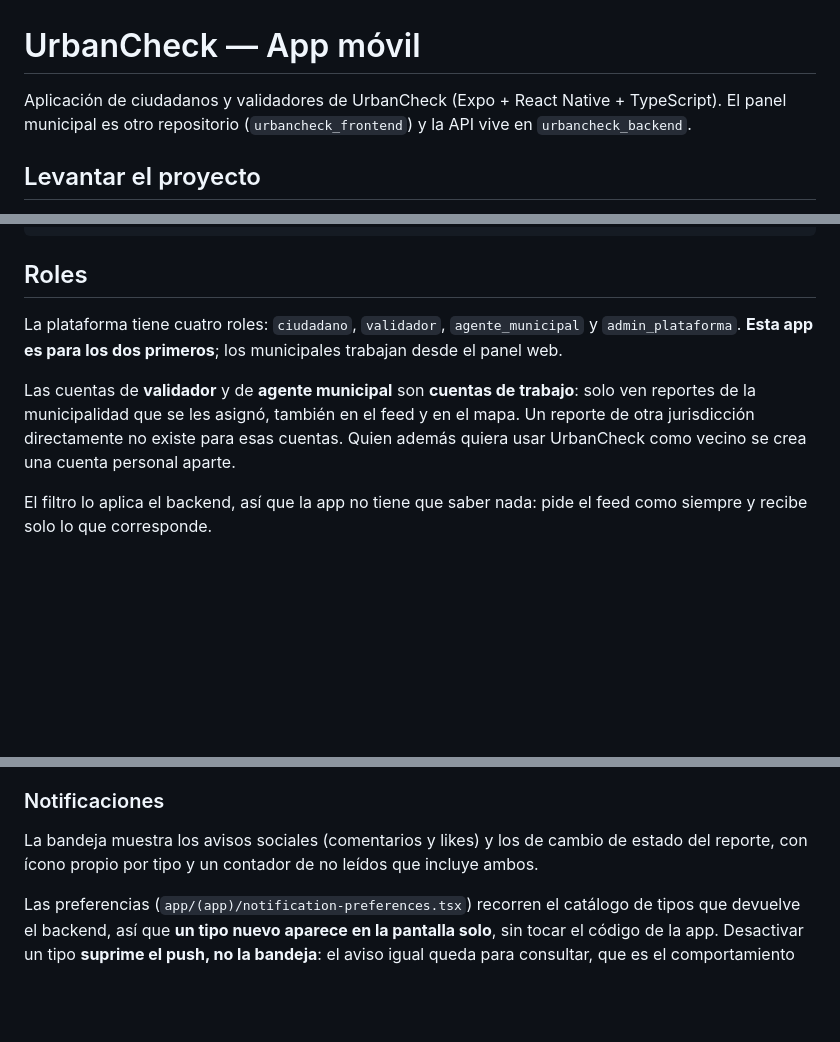
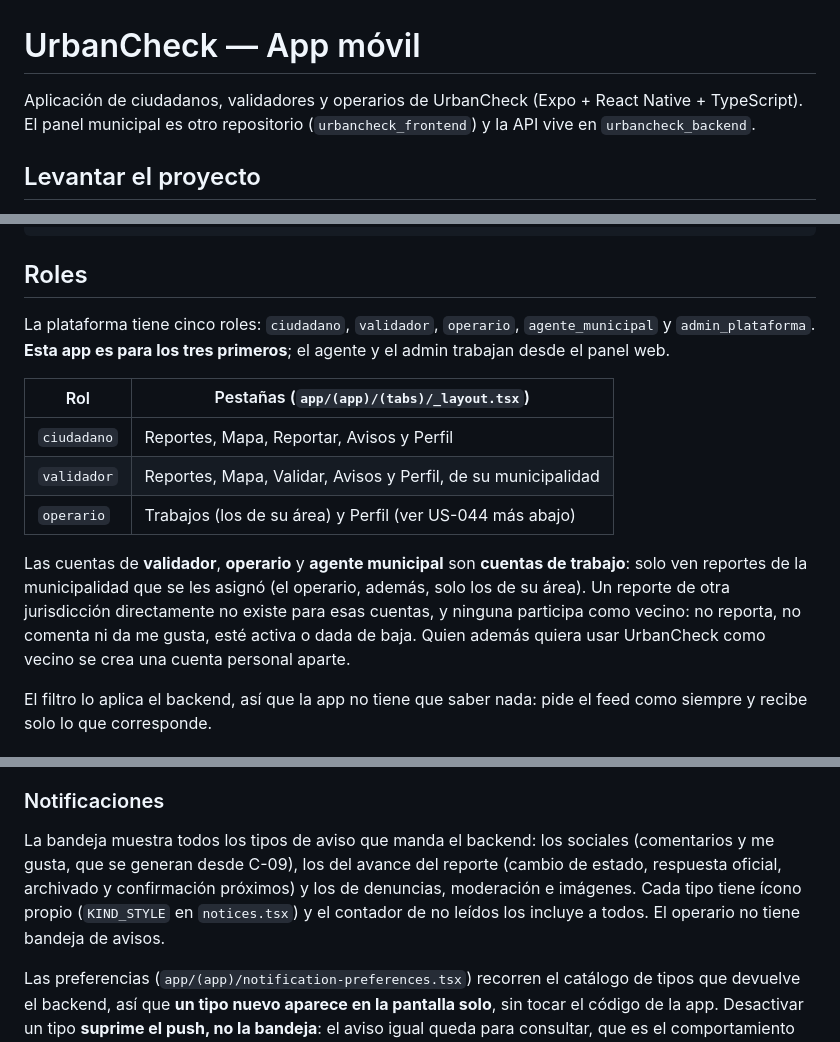
Before and after one commit to MITITERS/urbancheck_mobile, a Markdown page: README.md, 3 parts joined by grey strips. Drawn GitHub-style; blank space fills up the shorter version.

Commit message:
docs(readme): describir los roles, los avisos y el flujo de ramas real [C-20]
El README hablaba de cuatro roles y de una app solo para ciudadanos y
validadores: falta el operario. La bandeja de avisos describía solo
comentarios, likes y cambios de estado. AGENTS.md suma las reglas de ramas
que se usan: feature/sprint-N, PR a develop, etiquetas sprint-N y releases a
main por release/x.y.z.

```diff
--- a/README.md
+++ b/README.md
@@ -1,7 +1,7 @@
 # UrbanCheck — App móvil
 
-Aplicación de ciudadanos y validadores de UrbanCheck (Expo + React Native +
-TypeScript). El panel municipal es otro repositorio (`urbancheck_frontend`) y la
+Aplicación de ciudadanos, validadores y operarios de UrbanCheck (Expo + React
+Native + TypeScript). El panel municipal es otro repositorio (`urbancheck_frontend`) y la
 API vive en `urbancheck_backend`.
 
 ## Levantar el proyecto
@@ -37,15 +37,22 @@ npx tsc --noEmit  # typecheck
 
 ## Roles
 
-La plataforma tiene cuatro roles: `ciudadano`, `validador`, `agente_municipal` y
-`admin_plataforma`. **Esta app es para los dos primeros**; los municipales
-trabajan desde el panel web.
+La plataforma tiene cinco roles: `ciudadano`, `validador`, `operario`,
+`agente_municipal` y `admin_plataforma`. **Esta app es para los tres primeros**;
+el agente y el admin trabajan desde el panel web.
 
-Las cuentas de **validador** y de **agente municipal** son **cuentas de
-trabajo**: solo ven reportes de la municipalidad que se les asignó, también en el
-feed y en el mapa. Un reporte de otra jurisdicción directamente no existe para
-esas cuentas. Quien además quiera usar UrbanCheck como vecino se crea una cuenta
-personal aparte.
+| Rol         | Pestañas (`app/(app)/(tabs)/_layout.tsx`)                     |
+| ----------- | ------------------------------------------------------------- |
+| `ciudadano` | Reportes, Mapa, Reportar, Avisos y Perfil                     |
+| `validador` | Reportes, Mapa, Validar, Avisos y Perfil, de su municipalidad |
+| `operario`  | Trabajos (los de su área) y Perfil (ver US-044 más abajo)     |
+
+Las cuentas de **validador**, **operario** y **agente municipal** son **cuentas
+de trabajo**: solo ven reportes de la municipalidad que se les asignó (el
+operario, además, solo los de su área). Un reporte de otra jurisdicción
+directamente no existe para esas cuentas, y ninguna participa como vecino: no
+reporta, no comenta ni da me gusta, esté activa o dada de baja. Quien además
+quiera usar UrbanCheck como vecino se crea una cuenta personal aparte.
 
 El filtro lo aplica el backend, así que la app no tiene que saber nada: pide el
 feed como siempre y recibe solo lo que corresponde.
@@ -636,9 +643,12 @@ contra un GPS falsificado.
 
 ### Notificaciones
 
-La bandeja muestra los avisos sociales (comentarios y likes) y los de cambio de
-estado del reporte, con ícono propio por tipo y un contador de no leídos que
-incluye ambos.
+La bandeja muestra todos los tipos de aviso que manda el backend: los sociales
+(comentarios y me gusta, que se generan desde C-09), los del avance del reporte
+(cambio de estado, respuesta oficial, archivado y confirmación próximos) y los de
+denuncias, moderación e imágenes. Cada tipo tiene ícono propio (`KIND_STYLE` en
+`notices.tsx`) y el contador de no leídos los incluye a todos. El operario no
+tiene bandeja de avisos.
 
 Las preferencias (`app/(app)/notification-preferences.tsx`) recorren el catálogo
 de tipos que devuelve el backend, así que **un tipo nuevo aparece en la pantalla
```
Also changed, not shown: AGENTS.md (+18 -0 lines).
